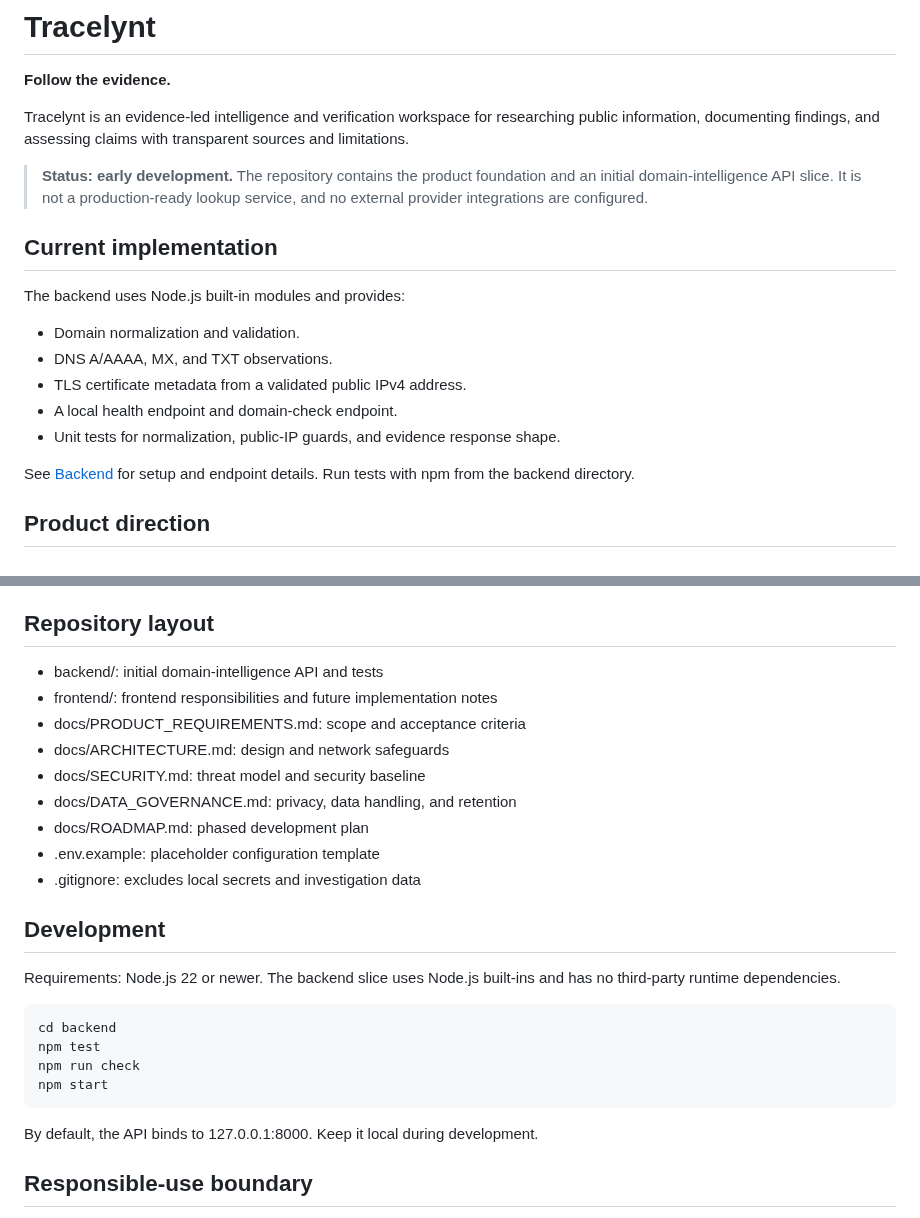
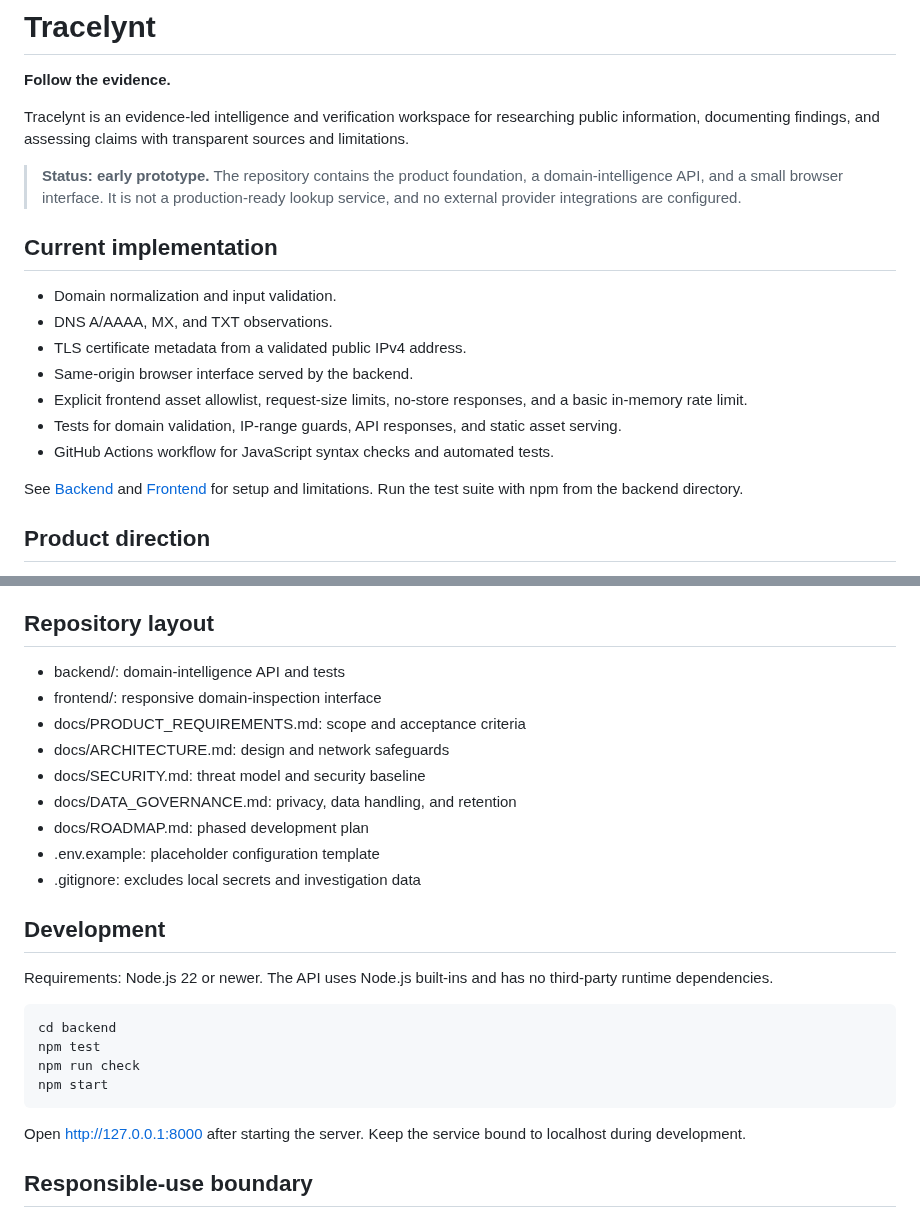
Before and after one commit to Sycosmile/tracelynt, a Markdown page: README.md, 2 parts joined by grey strips. Drawn GitHub-style.

Commit message:
docs: reflect implemented domain intelligence prototype

```diff
--- a/README.md
+++ b/README.md
@@ -4,18 +4,19 @@
 
 Tracelynt is an evidence-led intelligence and verification workspace for researching public information, documenting findings, and assessing claims with transparent sources and limitations.
 
-> **Status: early development.** The repository contains the product foundation and an initial domain-intelligence API slice. It is not a production-ready lookup service, and no external provider integrations are configured.
+> **Status: early prototype.** The repository contains the product foundation, a domain-intelligence API, and a small browser interface. It is not a production-ready lookup service, and no external provider integrations are configured.
 
 ## Current implementation
 
-The backend uses Node.js built-in modules and provides:
-- Domain normalization and validation.
+- Domain normalization and input validation.
 - DNS A/AAAA, MX, and TXT observations.
 - TLS certificate metadata from a validated public IPv4 address.
-- A local health endpoint and domain-check endpoint.
-- Unit tests for normalization, public-IP guards, and evidence response shape.
+- Same-origin browser interface served by the backend.
+- Explicit frontend asset allowlist, request-size limits, no-store responses, and a basic in-memory rate limit.
+- Tests for domain validation, IP-range guards, API responses, and static asset serving.
+- GitHub Actions workflow for JavaScript syntax checks and automated tests.
 
-See [Backend](backend/README.md) for setup and endpoint details. Run tests with npm from the backend directory.
+See [Backend](backend/README.md) and [Frontend](frontend/README.md) for setup and limitations. Run the test suite with npm from the backend directory.
 
 ## Product direction
 
@@ -39,8 +40,8 @@ These are product goals, not claims that integrations or data sources already ex
 
 ## Repository layout
 
-- backend/: initial domain-intelligence API and tests
-- frontend/: frontend responsibilities and future implementation notes
+- backend/: domain-intelligence API and tests
+- frontend/: responsive domain-inspection interface
 - docs/PRODUCT_REQUIREMENTS.md: scope and acceptance criteria
 - docs/ARCHITECTURE.md: design and network safeguards
 - docs/SECURITY.md: threat model and security baseline
@@ -51,14 +52,14 @@ These are product goals, not claims that integrations or data sources already ex
 
 ## Development
 
-Requirements: Node.js 22 or newer. The backend slice uses Node.js built-ins and has no third-party runtime dependencies.
+Requirements: Node.js 22 or newer. The API uses Node.js built-ins and has no third-party runtime dependencies.
 
     cd backend
     npm test
     npm run check
     npm start
 
-By default, the API binds to 127.0.0.1:8000. Keep it local during development.
+Open http://127.0.0.1:8000 after starting the server. Keep the service bound to localhost during development.
 
 ## Responsible-use boundary
 
```
